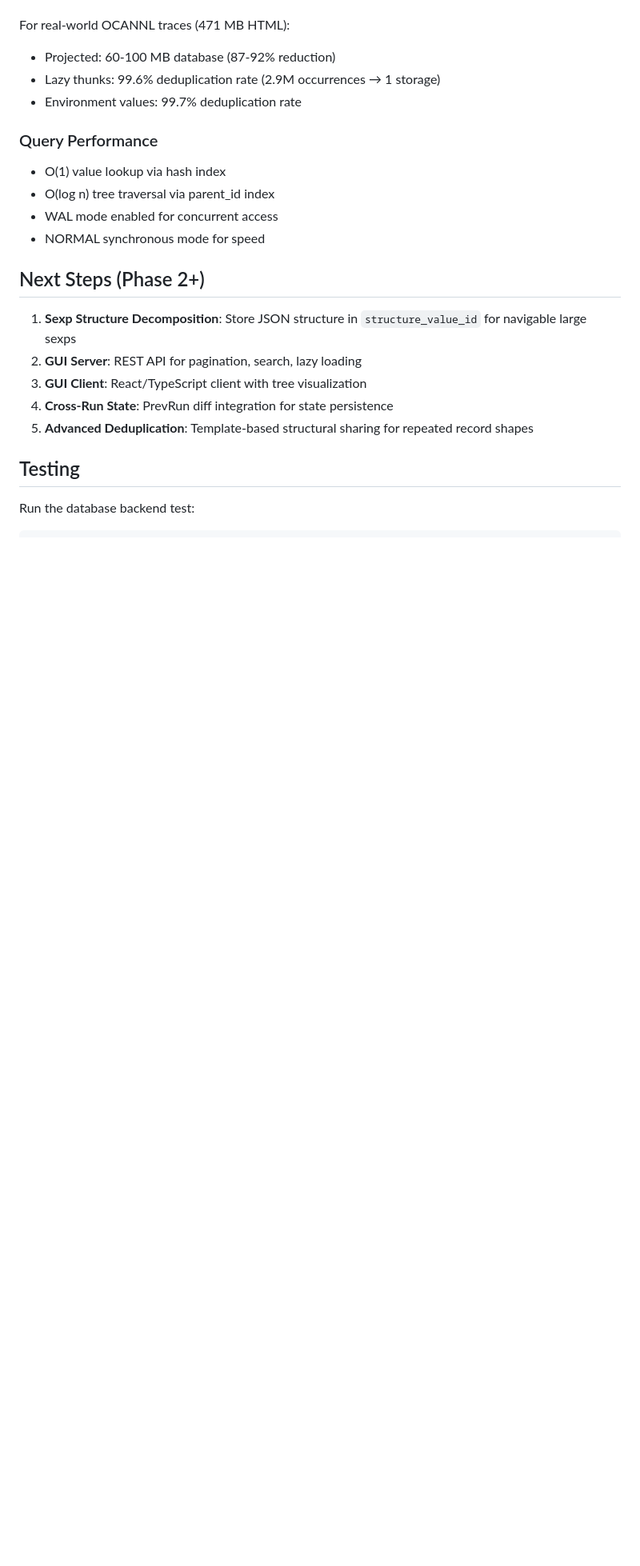
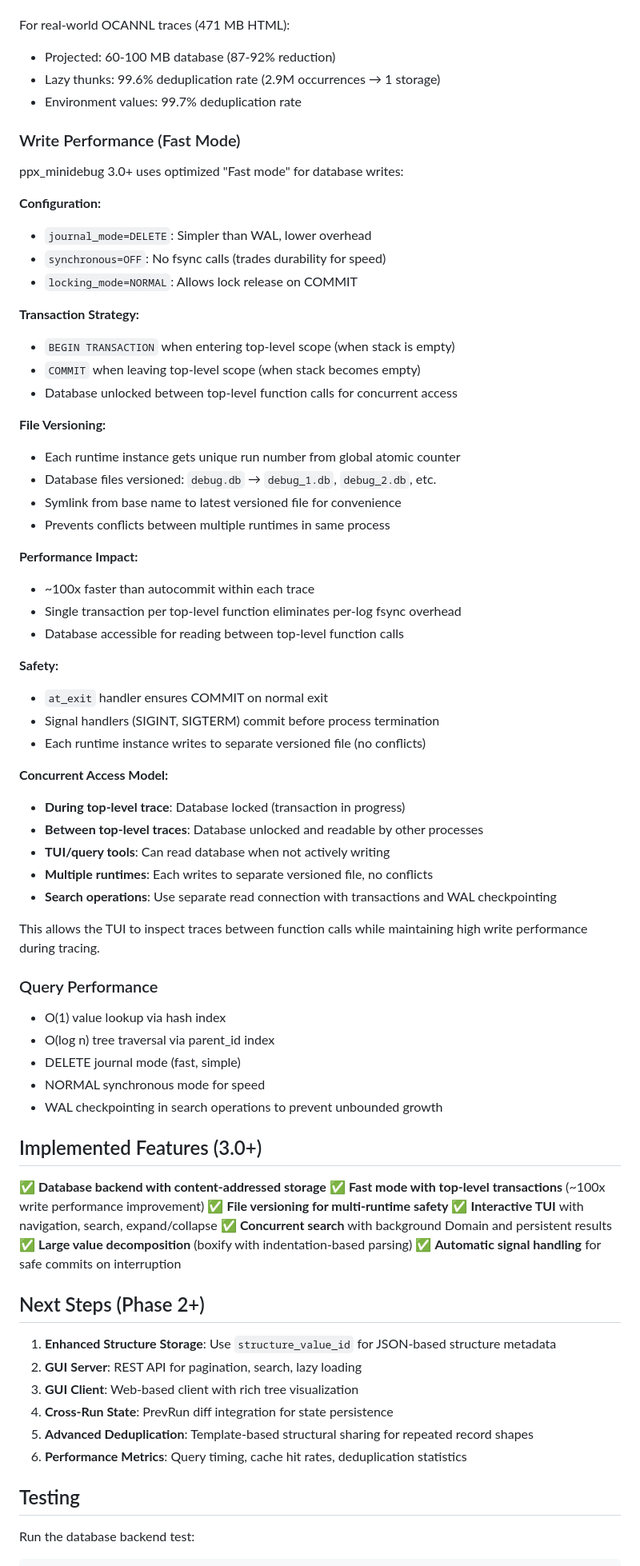
Before and after one commit to lukstafi/ppx_minidebug, a Markdown page: DATABASE_BACKEND.md, the part around one of its changes. Shown at 80% size. GitHub-like rendering; blank space fills up the shorter version.

```diff
--- a/DATABASE_BACKEND.md
+++ b/DATABASE_BACKEND.md
@@ -277,20 +345,71 @@ For real-world OCANNL traces (471 MB HTML):
 - Lazy thunks: 99.6% deduplication rate (2.9M occurrences → 1 storage)
 - Environment values: 99.7% deduplication rate
 
+### Write Performance (Fast Mode)
+
+ppx_minidebug 3.0+ uses optimized "Fast mode" for database writes:
+
+**Configuration:**
+- `journal_mode=DELETE`: Simpler than WAL, lower overhead
+- `synchronous=OFF`: No fsync calls (trades durability for speed)
+- `locking_mode=NORMAL`: Allows lock release on COMMIT
+
+**Transaction Strategy:**
+- `BEGIN TRANSACTION` when entering top-level scope (when stack is empty)
+- `COMMIT` when leaving top-level scope (when stack becomes empty)
+- Database unlocked between top-level function calls for concurrent access
+
+**File Versioning:**
+- Each runtime instance gets unique run number from global atomic counter
+- Database files versioned: `debug.db` → `debug_1.db`, `debug_2.db`, etc.
+- Symlink from base name to latest versioned file for convenience
+- Prevents conflicts between multiple runtimes in same process
+
+**Performance Impact:**
+- ~100x faster than autocommit within each trace
+- Single transaction per top-level function eliminates per-log fsync overhead
+- Database accessible for reading between top-level function calls
+
+**Safety:**
+- `at_exit` handler ensures COMMIT on normal exit
+- Signal handlers (SIGINT, SIGTERM) commit before process termination
+- Each runtime instance writes to separate versioned file (no conflicts)
+
+**Concurrent Access Model:**
+- **During top-level trace**: Database locked (transaction in progress)
+- **Between top-level traces**: Database unlocked and readable by other processes
+- **TUI/query tools**: Can read database when not actively writing
+- **Multiple runtimes**: Each writes to separate versioned file, no conflicts
+- **Search operations**: Use separate read connection with transactions and WAL checkpointing
+
+This allows the TUI to inspect traces between function calls while maintaining high write performance during tracing.
+
 ### Query Performance
 
 - O(1) value lookup via hash index
 - O(log n) tree traversal via parent_id index
-- WAL mode enabled for concurrent access
+- DELETE journal mode (fast, simple)
 - NORMAL synchronous mode for speed
+- WAL checkpointing in search operations to prevent unbounded growth
+
+## Implemented Features (3.0+)
+
+✅ **Database backend with content-addressed storage**
+✅ **Fast mode with top-level transactions** (~100x write performance improvement)
+✅ **File versioning for multi-runtime safety**
+✅ **Interactive TUI** with navigation, search, expand/collapse
+✅ **Concurrent search** with background Domain and persistent results
+✅ **Large value decomposition** (boxify with indentation-based parsing)
+✅ **Automatic signal handling** for safe commits on interruption
 
 ## Next Steps (Phase 2+)
 
-1. **Sexp Structure Decomposition**: Store JSON structure in `structure_value_id` for navigable large sexps
+1. **Enhanced Structure Storage**: Use `structure_value_id` for JSON-based structure metadata
 2. **GUI Server**: REST API for pagination, search, lazy loading
-3. **GUI Client**: React/TypeScript client with tree visualization
+3. **GUI Client**: Web-based client with rich tree visualization
 4. **Cross-Run State**: PrevRun diff integration for state persistence
 5. **Advanced Deduplication**: Template-based structural sharing for repeated record shapes
+6. **Performance Metrics**: Query timing, cache hit rates, deduplication statistics
 
 ## Testing
 
```
Also changed, not shown: other parts of DATABASE_BACKEND.md (+73 -5 lines).
